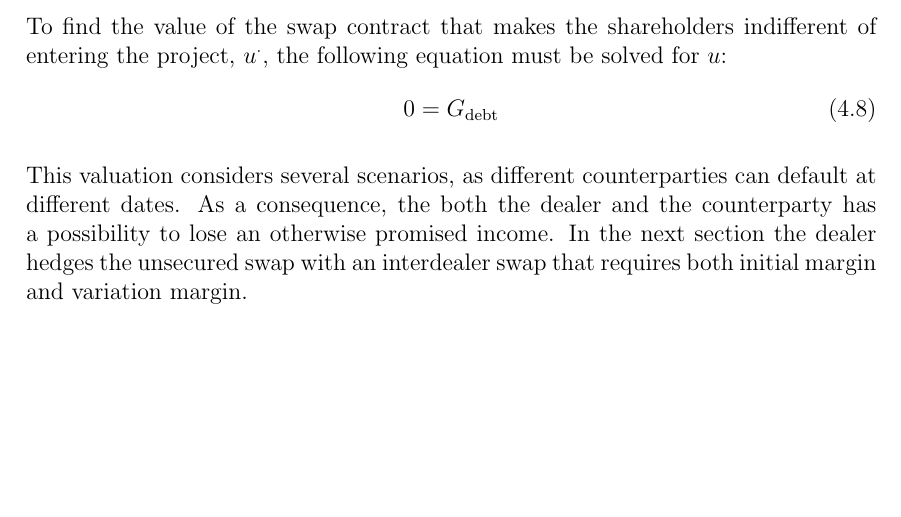
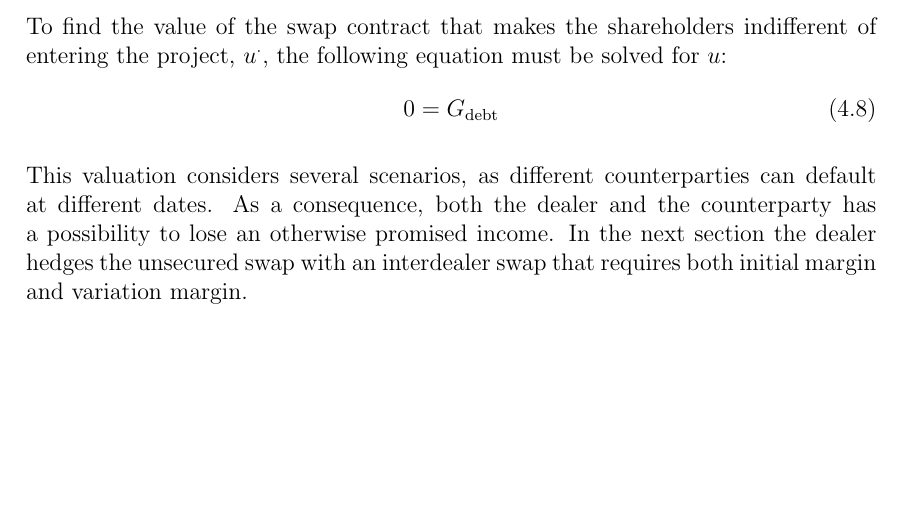
Before and after one commit to sebastianbaltser/master-thesis, a LaTeX thesis (thesis/main.tex, which reads thesis/content/body-matter/swap-contract/unsecured-swap-valuation.tex): part of page 48 of 49, cut so that both start at the same text. Compiled offline with pdfLaTeX.

Commit message:
Fix typo

```diff
--- a/thesis/content/body-matter/swap-contract/unsecured-swap-valuation.tex
+++ b/thesis/content/body-matter/swap-contract/unsecured-swap-valuation.tex
@@ -204,6 +204,6 @@
         \end{equation}
 
         This valuation considers several scenarios, as different counterparties can default at different dates.
-        As a consequence, the both the dealer and the counterparty has a possibility to lose an otherwise promised income.
+        As a consequence, both the dealer and the counterparty has a possibility to lose an otherwise promised income.
         In the next section the dealer hedges the unsecured swap with an interdealer swap that requires both initial margin and variation margin.
 \end{document}
```
